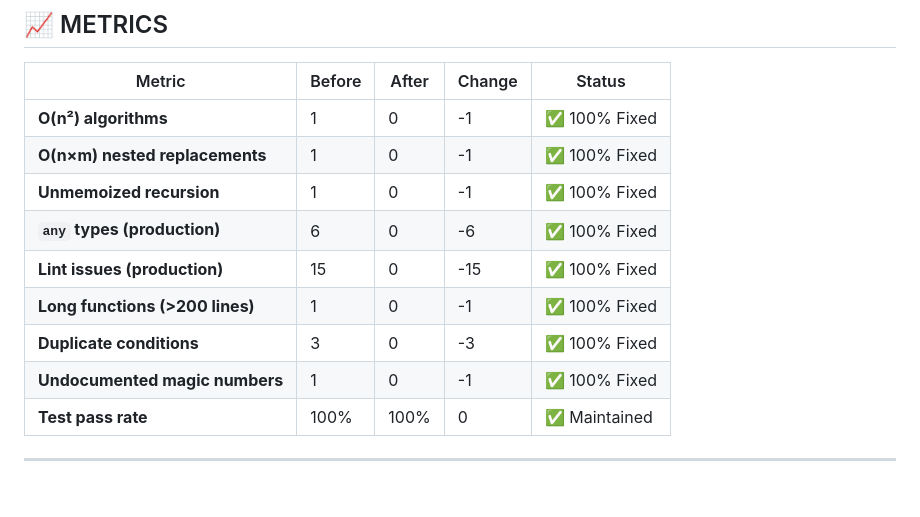
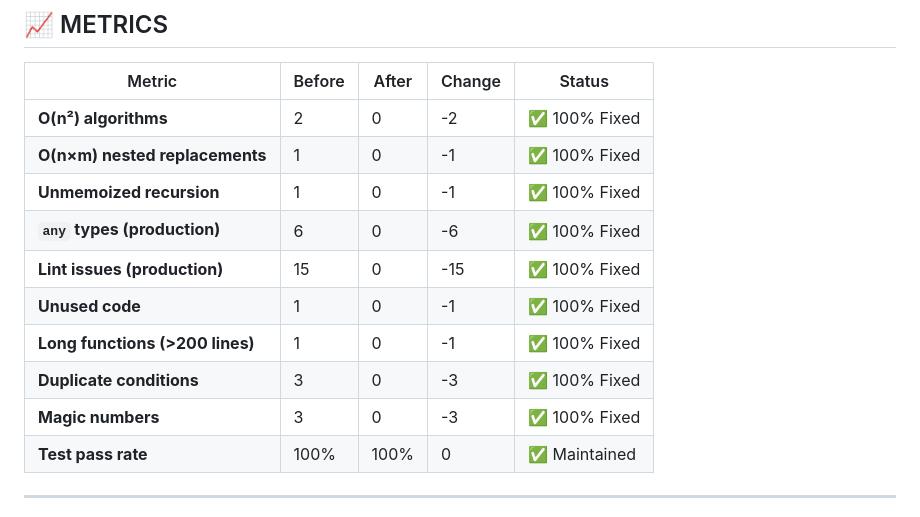
Before and after one commit to hlvm-dev/hql, a Markdown page: CODE_QUALITY_AUDIT_STATUS.md, the part around one of its changes. Rendered like a GitHub page; blank space fills up the shorter version.

```diff
--- a/CODE_QUALITY_AUDIT_STATUS.md
+++ b/CODE_QUALITY_AUDIT_STATUS.md
@@ -110,14 +147,15 @@
 
 | Metric | Before | After | Change | Status |
 |--------|--------|-------|--------|--------|
-| **O(n²) algorithms** | 1 | 0 | -1 | ✅ 100% Fixed |
+| **O(n²) algorithms** | 2 | 0 | -2 | ✅ 100% Fixed |
 | **O(n×m) nested replacements** | 1 | 0 | -1 | ✅ 100% Fixed |
 | **Unmemoized recursion** | 1 | 0 | -1 | ✅ 100% Fixed |
 | **`any` types (production)** | 6 | 0 | -6 | ✅ 100% Fixed |
 | **Lint issues (production)** | 15 | 0 | -15 | ✅ 100% Fixed |
+| **Unused code** | 1 | 0 | -1 | ✅ 100% Fixed |
 | **Long functions (>200 lines)** | 1 | 0 | -1 | ✅ 100% Fixed |
 | **Duplicate conditions** | 3 | 0 | -3 | ✅ 100% Fixed |
-| **Undocumented magic numbers** | 1 | 0 | -1 | ✅ 100% Fixed |
+| **Magic numbers** | 3 | 0 | -3 | ✅ 100% Fixed |
 | **Test pass rate** | 100% | 100% | 0 | ✅ Maintained |
 
 ---
```
Also changed, not shown: other parts of CODE_QUALITY_AUDIT_STATUS.md (+65 -6 lines).
